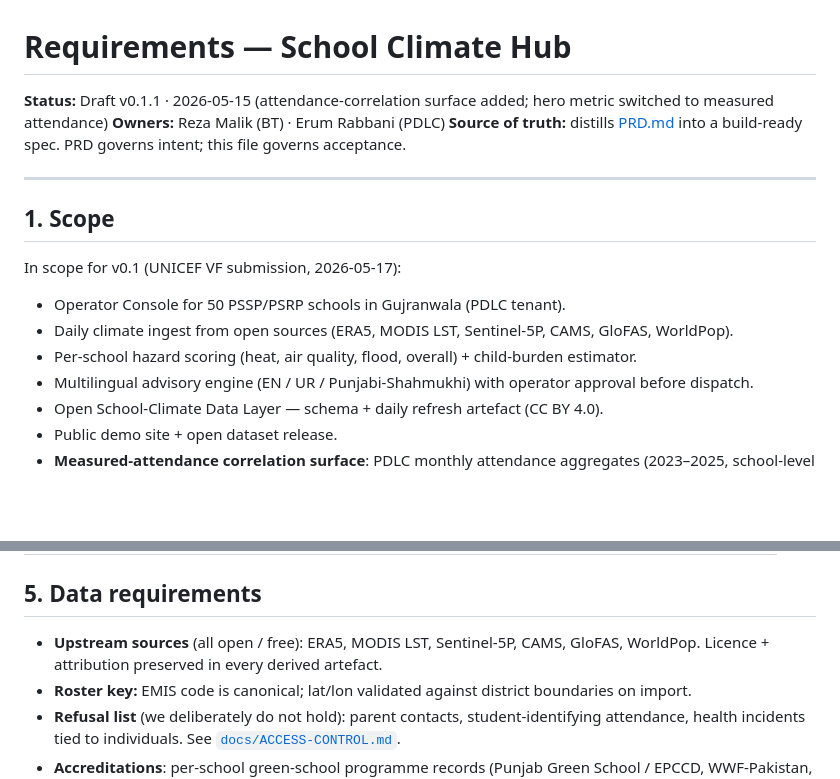
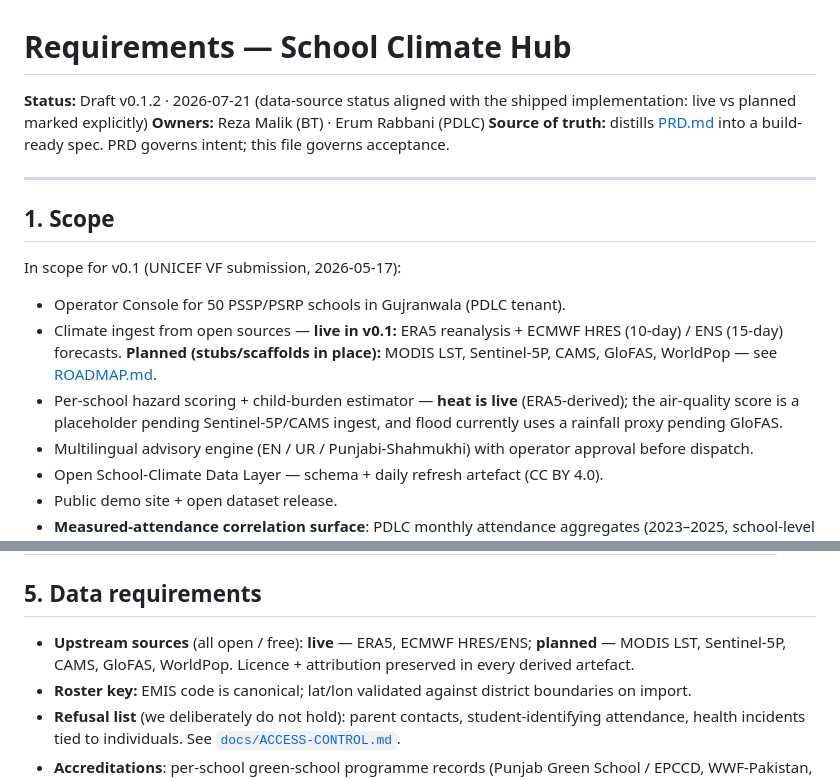
Before and after one commit to school-climate-hub/school-climate-hub, a Markdown page: docs/REQUIREMENTS.md, 2 parts joined by grey strips. Rendered like a GitHub page; blank space fills up the shorter version.

```diff
--- a/docs/REQUIREMENTS.md
+++ b/docs/REQUIREMENTS.md
@@ -1,6 +1,6 @@
 # Requirements — School Climate Hub
 
-**Status:** Draft v0.1.1 · 2026-05-15 (attendance-correlation surface added; hero metric switched to measured attendance)
+**Status:** Draft v0.1.2 · 2026-07-21 (data-source status aligned with the shipped implementation: live vs planned marked explicitly)
 **Owners:** Reza Malik (BT) · Erum Rabbani (PDLC)
 **Source of truth:** distills [PRD.md](./PRD.md) into a build-ready spec. PRD governs intent; this file governs acceptance.
 
@@ -11,8 +11,8 @@
 In scope for v0.1 (UNICEF VF submission, 2026-05-17):
 
 - Operator Console for 50 PSSP/PSRP schools in Gujranwala (PDLC tenant).
-- Daily climate ingest from open sources (ERA5, MODIS LST, Sentinel-5P, CAMS, GloFAS, WorldPop).
-- Per-school hazard scoring (heat, air quality, flood, overall) + child-burden estimator.
+- Climate ingest from open sources — **live in v0.1:** ERA5 reanalysis + ECMWF HRES (10-day) / ENS (15-day) forecasts. **Planned (stubs/scaffolds in place):** MODIS LST, Sentinel-5P, CAMS, GloFAS, WorldPop — see [ROADMAP.md](./ROADMAP.md).
+- Per-school hazard scoring + child-burden estimator — **heat is live** (ERA5-derived); the air-quality score is a placeholder pending Sentinel-5P/CAMS ingest, and flood currently uses a rainfall proxy pending GloFAS.
 - Multilingual advisory engine (EN / UR / Punjabi-Shahmukhi) with operator approval before dispatch.
 - Open School-Climate Data Layer — schema + daily refresh artefact (CC BY 4.0).
 - Public demo site + open dataset release.
@@ -88,7 +88,7 @@ Out of scope for v0.1 — deferred to phases below: live LLM chat (now in v0.1 a
 
 ## 5. Data requirements
 
-- **Upstream sources** (all open / free): ERA5, MODIS LST, Sentinel-5P, CAMS, GloFAS, WorldPop. Licence + attribution preserved in every derived artefact.
+- **Upstream sources** (all open / free): **live** — ERA5, ECMWF HRES/ENS; **planned** — MODIS LST, Sentinel-5P, CAMS, GloFAS, WorldPop. Licence + attribution preserved in every derived artefact.
 - **Roster key:** EMIS code is canonical; lat/lon validated against district boundaries on import.
 - **Refusal list** (we deliberately do not hold): parent contacts, student-identifying attendance, health incidents tied to individuals. See [`docs/ACCESS-CONTROL.md`](./ACCESS-CONTROL.md).
 - **Accreditations**: per-school green-school programme records (Punjab Green School / EPCCD, WWF-Pakistan, UNESCO GEP, Eco-Schools, PSSF). Each record carries `type`, `tier`, `year`, `state ∈ {declared, verified}`. Only `state = verified` exports publicly (`accreditations.csv` in the Open Data Layer); declared records are operator-owned data until partner verification.
```
Also changed, not shown: docs/ROADMAP.md (+6 -3 lines).
